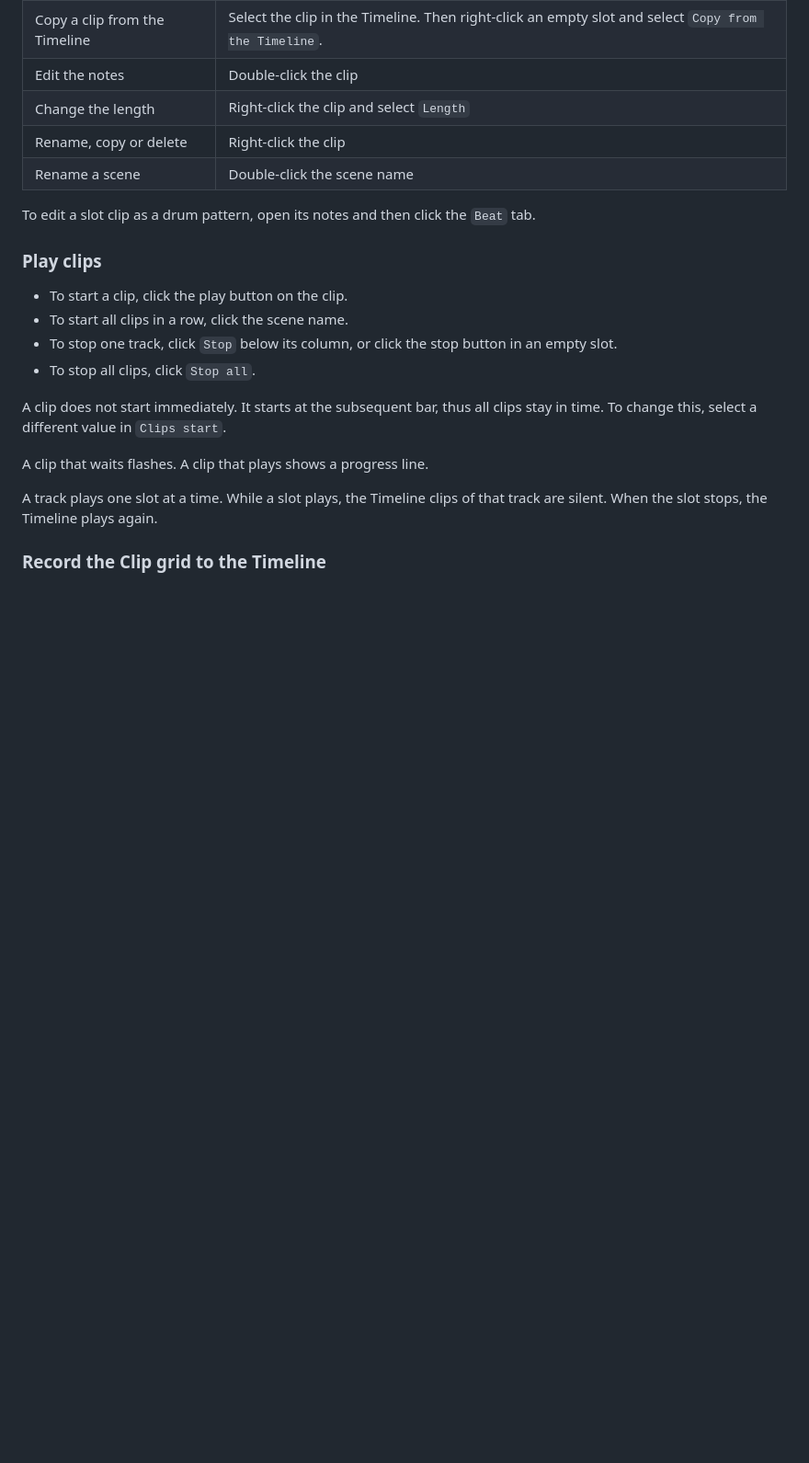
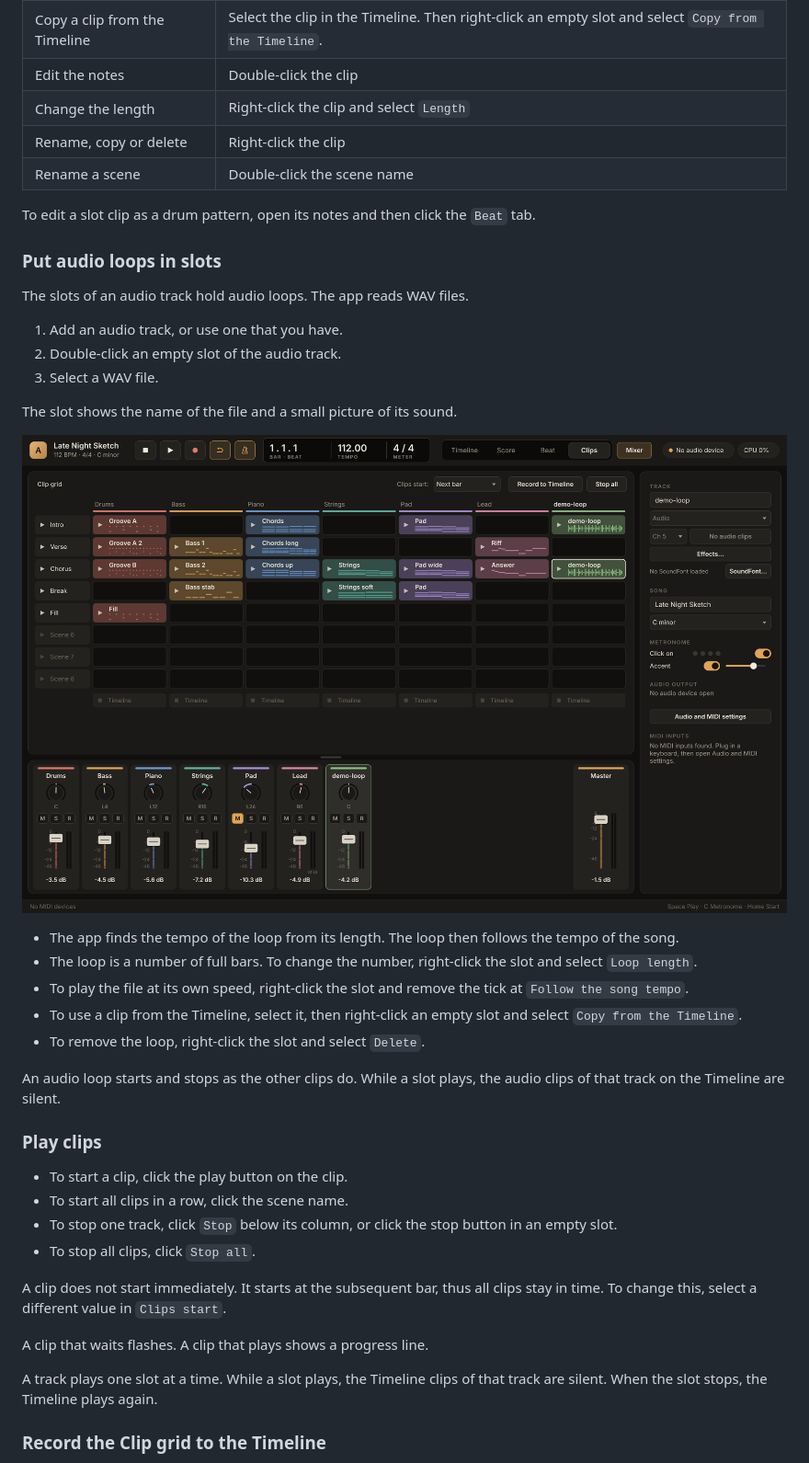
Before and after one commit to nhth-mibu/arranger-midi-daw, a Markdown page: docs/user-manual.md, the part around the change. Shown at 92% size. Drawn GitHub-style; pictures changed too: docs/images/phase8-grid-audio.png (added); blank space fills up the shorter version.

```diff
--- a/docs/user-manual.md
+++ b/docs/user-manual.md
@@ -286,6 +286,27 @@ To open the Clip grid, click the `Clips` tab or push `Cmd+5`.
 
 To edit a slot clip as a drum pattern, open its notes and then click the
 `Beat` tab.
+
+### Put audio loops in slots
+
+The slots of an audio track hold audio loops. The app reads WAV files.
+
+1. Add an audio track, or use one that you have.
+2. Double-click an empty slot of the audio track.
+3. Select a WAV file.
+
+The slot shows the name of the file and a small picture of its sound.
+
+![An audio loop in the Clip grid](images/phase8-grid-audio.png)
+
+- The app finds the tempo of the loop from its length. The loop then follows the tempo of the song.
+- The loop is a number of full bars. To change the number, right-click the slot and select `Loop length`.
+- To play the file at its own speed, right-click the slot and remove the tick at `Follow the song tempo`.
+- To use a clip from the Timeline, select it, then right-click an empty slot and select `Copy from the Timeline`.
+- To remove the loop, right-click the slot and select `Delete`.
+
+An audio loop starts and stops as the other clips do. While a slot plays, the
+audio clips of that track on the Timeline are silent.
 
 ### Play clips
 
```
Also changed, not shown: README.md (+2 -2 lines), docs/images/phase2-clips.png (deleted), 15 other files.
